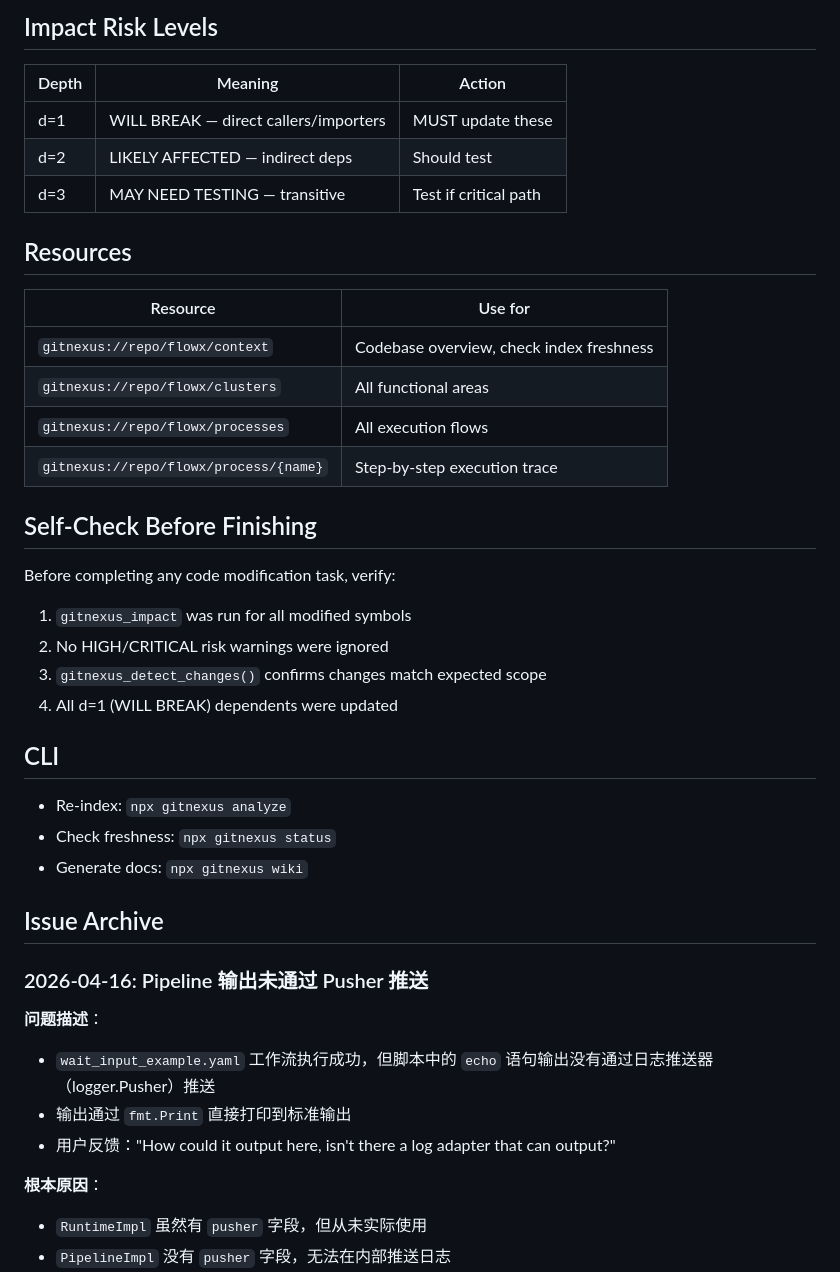
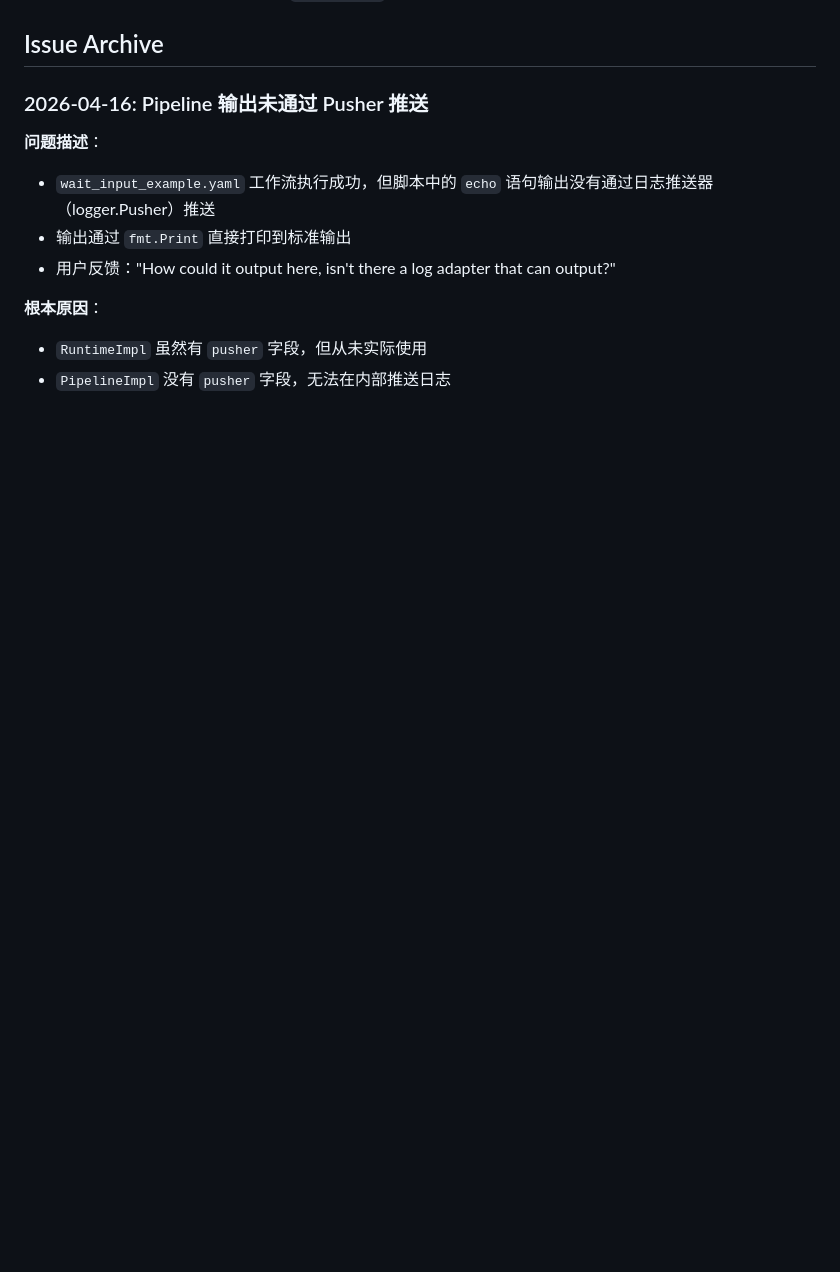
Before and after one commit to LerkoX/flowx, a Markdown page: CLAUDE.md, the part around one of its changes. GitHub-like rendering; blank space fills up the shorter version.

```diff
--- a/CLAUDE.md
+++ b/CLAUDE.md
@@ -225,35 +179,3 @@ This project is indexed by GitNexus as **flowx** (573 symbols, 1606 relationship
-## Impact Risk Levels
-
-| Depth | Meaning | Action |
-|-------|---------|--------|
-| d=1 | WILL BREAK — direct callers/importers | MUST update these |
-| d=2 | LIKELY AFFECTED — indirect deps | Should test |
-| d=3 | MAY NEED TESTING — transitive | Test if critical path |
-
-## Resources
-
-| Resource | Use for |
-|----------|---------|
-| `gitnexus://repo/flowx/context` | Codebase overview, check index freshness |
-| `gitnexus://repo/flowx/clusters` | All functional areas |
-| `gitnexus://repo/flowx/processes` | All execution flows |
-| `gitnexus://repo/flowx/process/{name}` | Step-by-step execution trace |
-
-## Self-Check Before Finishing
-
-Before completing any code modification task, verify:
-1. `gitnexus_impact` was run for all modified symbols
-2. No HIGH/CRITICAL risk warnings were ignored
-3. `gitnexus_detect_changes()` confirms changes match expected scope
-4. All d=1 (WILL BREAK) dependents were updated
-
-## CLI
-
-- Re-index: `npx gitnexus analyze`
-- Check freshness: `npx gitnexus status`
-- Generate docs: `npx gitnexus wiki`
-
-<!-- gitnexus:end -->
 
 ## Issue Archive
 
```
Also changed, not shown: other parts of CLAUDE.md (+0 -46 lines), AGENTS.md (deleted, +0 -78 lines).
